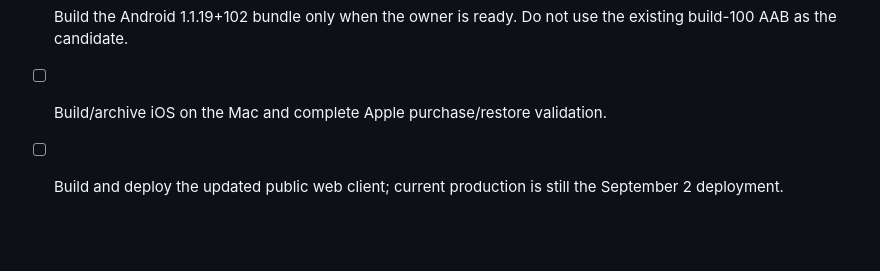
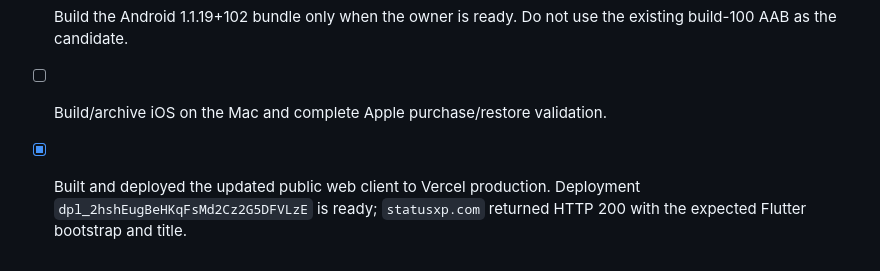
Before and after one commit to platinummorgan/statusxp, a Markdown page: _state/IMPROVEMENT_TODO.md, the part around the change. GitHub-like rendering; blank space fills up the shorter version.

Commit message:
Record reconciled web deployment

```diff
--- a/_state/IMPROVEMENT_TODO.md
+++ b/_state/IMPROVEMENT_TODO.md
@@ -313,4 +313,4 @@ Progress log — add a row when a task starts, becomes blocked, is implemented,
 - [ ] Decide whether to remove or restore the two unused live-only Steam OpenID functions.
 - [ ] Build the Android 1.1.19+102 bundle only when the owner is ready. Do not use the existing build-100 AAB as the candidate.
 - [ ] Build/archive iOS on the Mac and complete Apple purchase/restore validation.
-- [ ] Build and deploy the updated public web client; current production is still the September 2 deployment.
+- [x] Built and deployed the updated public web client to Vercel production. Deployment `dpl_2hshEugBeHKqFsMd2Cz2G5DFVLzE` is ready; `statusxp.com` returned HTTP 200 with the expected Flutter bootstrap and title.
```
Also changed, not shown: 1 other file.
